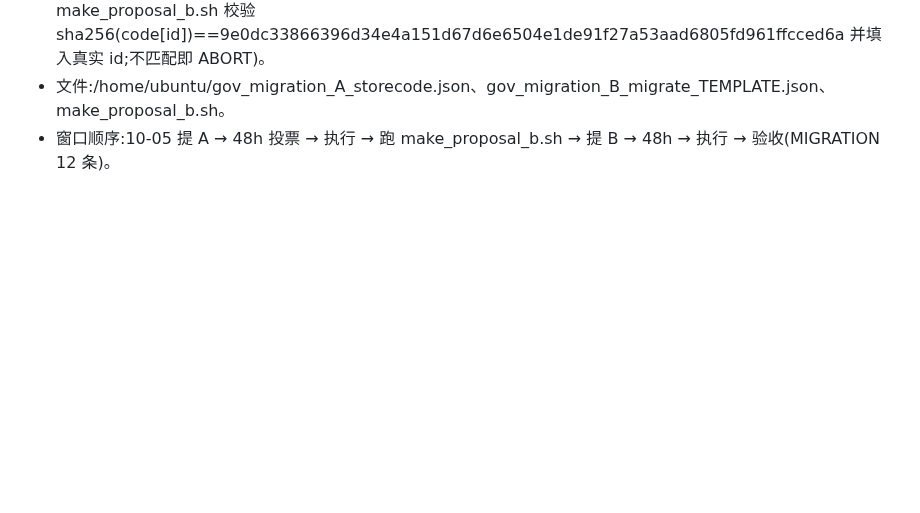
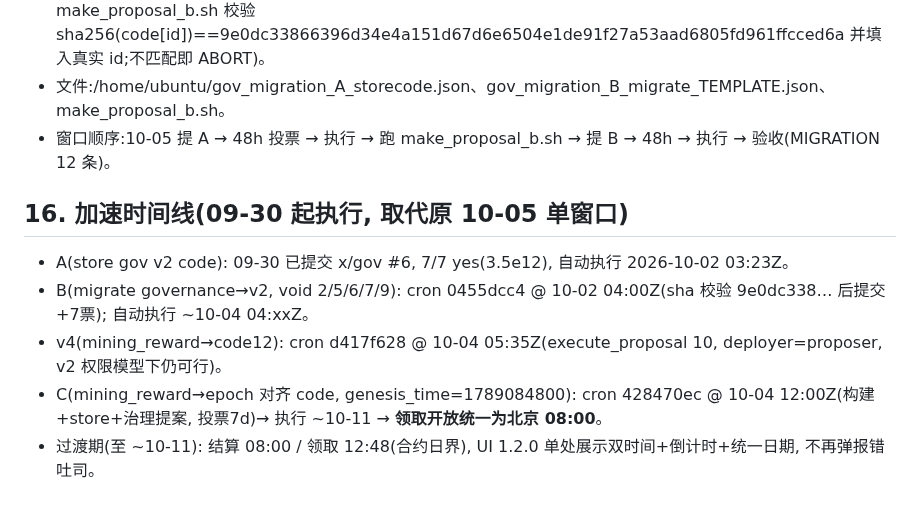
Before and after one commit to youqi023789/lightdao, a Markdown page: docs/PROPOSAL_GOV_MIGRATION.md, the part around the change. Rendered like a GitHub page; blank space fills up the shorter version.

Commit message:
docs: accelerated governance migration timeline (A submitted 09-30 as x/gov #6 7/7 yes; B 10-02; v4 10-04; C epoch-align 10-04->~10-11 => claim opens 08:00 Beijing)

```diff
--- a/docs/PROPOSAL_GOV_MIGRATION.md
+++ b/docs/PROPOSAL_GOV_MIGRATION.md
@@ -30,3 +30,10 @@
 - 故拆为:A=MsgStoreCode(独立提案,执行后观测真实 code_id);B=MsgMigrateContract(独立提案,提交前用 make_proposal_b.sh 校验 sha256(code[id])==9e0dc33866396d34e4a151d67d6e6504e1de91f27a53aad6805fd961ffcced6a 并填入真实 id;不匹配即 ABORT)。
 - 文件:/home/ubuntu/gov_migration_A_storecode.json、gov_migration_B_migrate_TEMPLATE.json、make_proposal_b.sh。
 - 窗口顺序:10-05 提 A → 48h 投票 → 执行 → 跑 make_proposal_b.sh → 提 B → 48h → 执行 → 验收(MIGRATION 12 条)。
+
+## 16. 加速时间线(09-30 起执行, 取代原 10-05 单窗口)
+- A(store gov v2 code): 09-30 已提交 x/gov #6, 7/7 yes(3.5e12), 自动执行 2026-10-02 03:23Z。
+- B(migrate governance→v2, void 2/5/6/7/9): cron 0455dcc4 @ 10-02 04:00Z(sha 校验 9e0dc338… 后提交+7票); 自动执行 ~10-04 04:xxZ。
+- v4(mining_reward→code12): cron d417f628 @ 10-04 05:35Z(execute_proposal 10, deployer=proposer, v2 权限模型下仍可行)。
+- C(mining_reward→epoch 对齐 code, genesis_time=1789084800): cron 428470ec @ 10-04 12:00Z(构建+store+治理提案, 投票7d)→ 执行 ~10-11 → **领取开放统一为北京 08:00**。
+- 过渡期(至 ~10-11): 结算 08:00 / 领取 12:48(合约日界), UI 1.2.0 单处展示双时间+倒计时+统一日期, 不再弹报错吐司。
```
